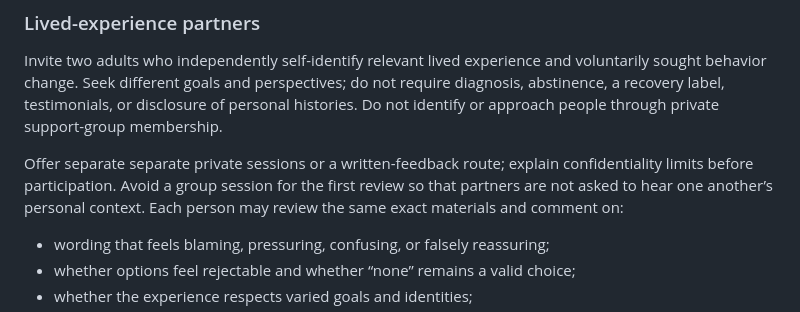
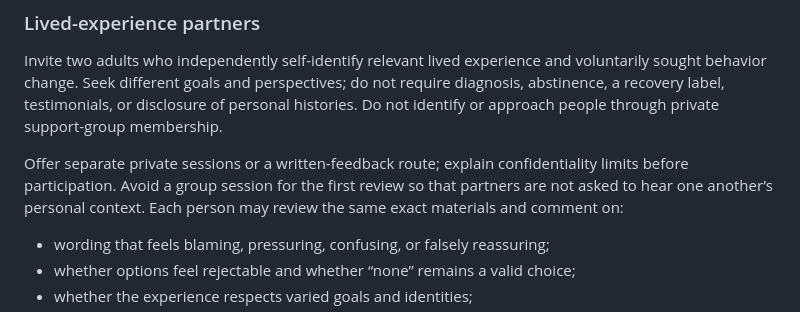
Before and after one commit to GoodSoulLab/Recovery-Companion, a Markdown page: docs/research/STAGED_REVIEW_COMMISSION_PLAN_v0.1.md, the part around the change. Drawn GitHub-style.

Commit message:
Fix reviewer session wording

```diff
--- a/docs/research/STAGED_REVIEW_COMMISSION_PLAN_v0.1.md
+++ b/docs/research/STAGED_REVIEW_COMMISSION_PLAN_v0.1.md
@@ -51,7 +51,7 @@ Request a fixed fee for document review, one 45–60 minute discussion, and one
 
 Invite two adults who independently self-identify relevant lived experience and voluntarily sought behavior change. Seek different goals and perspectives; do not require diagnosis, abstinence, a recovery label, testimonials, or disclosure of personal histories. Do not identify or approach people through private support-group membership.
 
-Offer separate separate private sessions or a written-feedback route; explain confidentiality limits before participation. Avoid a group session for the first review so that partners are not asked to hear one another’s personal context. Each person may review the same exact materials and comment on:
+Offer separate private sessions or a written-feedback route; explain confidentiality limits before participation. Avoid a group session for the first review so that partners are not asked to hear one another’s personal context. Each person may review the same exact materials and comment on:
 
 - wording that feels blaming, pressuring, confusing, or falsely reassuring;
 - whether options feel rejectable and whether “none” remains a valid choice;
```
